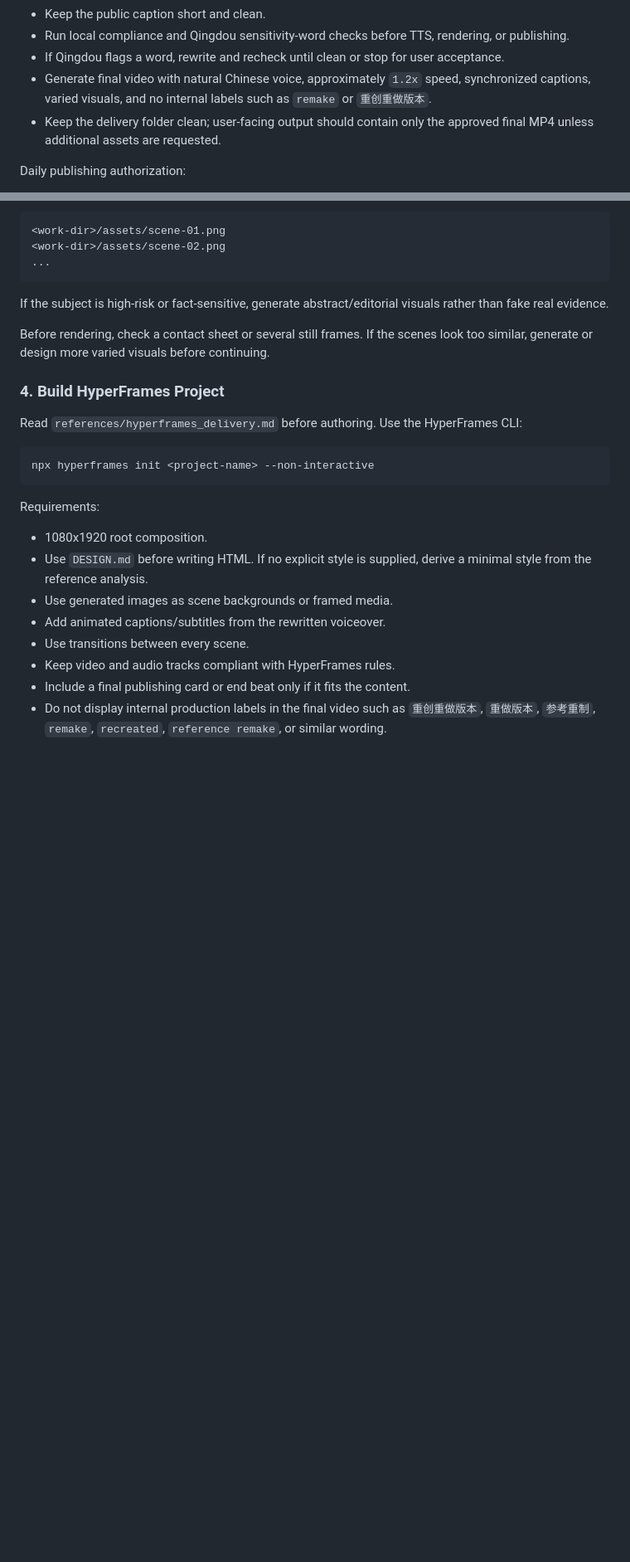
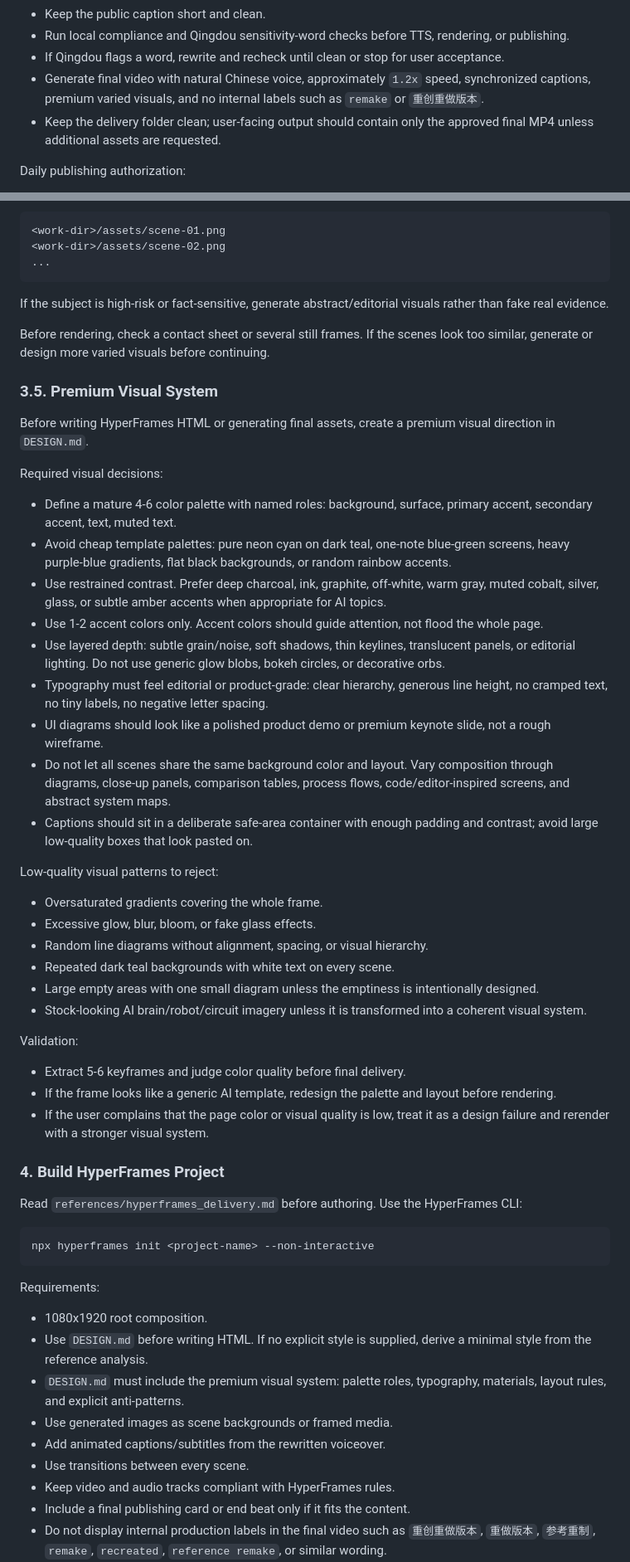
Before and after one commit to wangchaozhuanyong/douyinjiexi-skill-codex-shipin, a Markdown page: SKILL.md, 2 parts joined by grey strips. Shown at 83% size. GitHub-like rendering; blank space fills up the shorter version.

Commit message:
Add premium visual system rules

```diff
--- a/SKILL.md
+++ b/SKILL.md
@@ -48,7 +48,7 @@ Daily production rules:
 - Keep the public caption short and clean.
 - Run local compliance and Qingdou sensitivity-word checks before TTS, rendering, or publishing.
 - If Qingdou flags a word, rewrite and recheck until clean or stop for user acceptance.
-- Generate final video with natural Chinese voice, approximately `1.2x` speed, synchronized captions, varied visuals, and no internal labels such as `remake` or `重创重做版本`.
+- Generate final video with natural Chinese voice, approximately `1.2x` speed, synchronized captions, premium varied visuals, and no internal labels such as `remake` or `重创重做版本`.
 - Keep the delivery folder clean; user-facing output should contain only the approved final MP4 unless additional assets are requested.
 
 Daily publishing authorization:
@@ -177,6 +177,37 @@ If the subject is high-risk or fact-sensitive, generate abstract/editorial visua
 
 Before rendering, check a contact sheet or several still frames. If the scenes look too similar, generate or design more varied visuals before continuing.
 
+### 3.5. Premium Visual System
+
+Before writing HyperFrames HTML or generating final assets, create a premium visual direction in `DESIGN.md`.
+
+Required visual decisions:
+
+- Define a mature 4-6 color palette with named roles: background, surface, primary accent, secondary accent, text, muted text.
+- Avoid cheap template palettes: pure neon cyan on dark teal, one-note blue-green screens, heavy purple-blue gradients, flat black backgrounds, or random rainbow accents.
+- Use restrained contrast. Prefer deep charcoal, ink, graphite, off-white, warm gray, muted cobalt, silver, glass, or subtle amber accents when appropriate for AI topics.
+- Use 1-2 accent colors only. Accent colors should guide attention, not flood the whole page.
+- Use layered depth: subtle grain/noise, soft shadows, thin keylines, translucent panels, or editorial lighting. Do not use generic glow blobs, bokeh circles, or decorative orbs.
+- Typography must feel editorial or product-grade: clear hierarchy, generous line height, no cramped text, no tiny labels, no negative letter spacing.
+- UI diagrams should look like a polished product demo or premium keynote slide, not a rough wireframe.
+- Do not let all scenes share the same background color and layout. Vary composition through diagrams, close-up panels, comparison tables, process flows, code/editor-inspired screens, and abstract system maps.
+- Captions should sit in a deliberate safe-area container with enough padding and contrast; avoid large low-quality boxes that look pasted on.
+
+Low-quality visual patterns to reject:
+
+- Oversaturated gradients covering the whole frame.
+- Excessive glow, blur, bloom, or fake glass effects.
+- Random line diagrams without alignment, spacing, or visual hierarchy.
+- Repeated dark teal backgrounds with white text on every scene.
+- Large empty areas with one small diagram unless the emptiness is intentionally designed.
+- Stock-looking AI brain/robot/circuit imagery unless it is transformed into a coherent visual system.
+
+Validation:
+
+- Extract 5-6 keyframes and judge color quality before final delivery.
+- If the frame looks like a generic AI template, redesign the palette and layout before rendering.
+- If the user complains that the page color or visual quality is low, treat it as a design failure and rerender with a stronger visual system.
+
 ### 4. Build HyperFrames Project
 
 Read `references/hyperframes_delivery.md` before authoring. Use the HyperFrames CLI:
@@ -189,6 +220,7 @@ Requirements:
 
 - 1080x1920 root composition.
 - Use `DESIGN.md` before writing HTML. If no explicit style is supplied, derive a minimal style from the reference analysis.
+- `DESIGN.md` must include the premium visual system: palette roles, typography, materials, layout rules, and explicit anti-patterns.
 - Use generated images as scene backgrounds or framed media.
 - Add animated captions/subtitles from the rewritten voiceover.
 - Use transitions between every scene.
```
